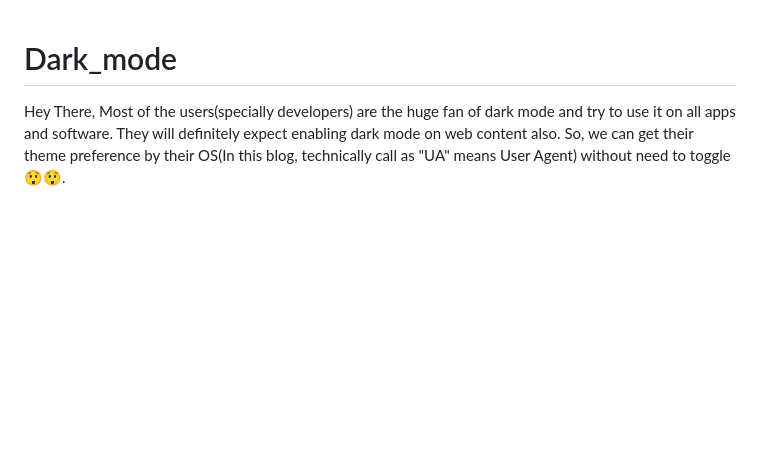
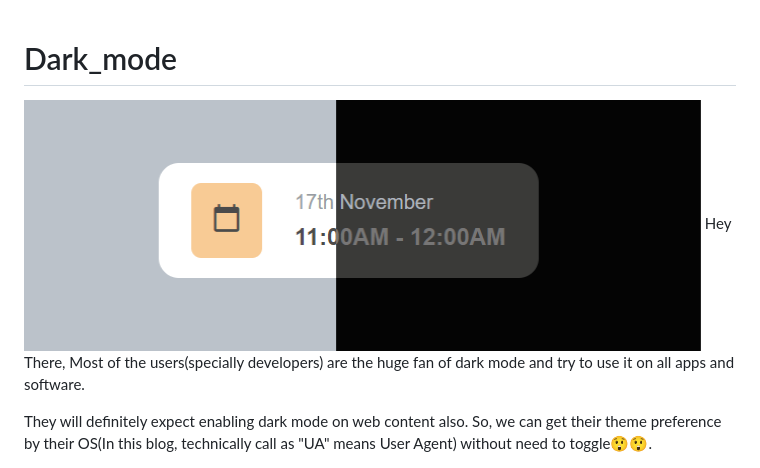
Before and after one commit to Preethi-Dev/dark_mode, a Markdown page: readme.md, the part around the change. Rendered like a GitHub page; pictures changed too: asset/light_dark_mode.png (added); blank space fills up the shorter version.

```diff
--- a/readme.md
+++ b/readme.md
@@ -1,4 +1,5 @@
 # Dark_mode
+![dark/light mode image](/asset/light_dark_mode.png)
+Hey There, Most of the users(specially developers) are the huge fan of dark mode and try to use it on all apps and software.
 
-Hey There, Most of the users(specially developers) are the huge fan of dark mode and try to use it on all apps and software.
 They will definitely expect enabling dark mode on web content also. So, we can get their theme preference by their OS(In this blog, technically call as "UA" means User Agent) without need to toggle😲😲.
```
